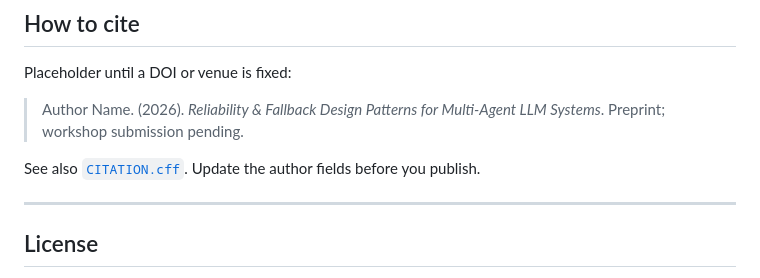
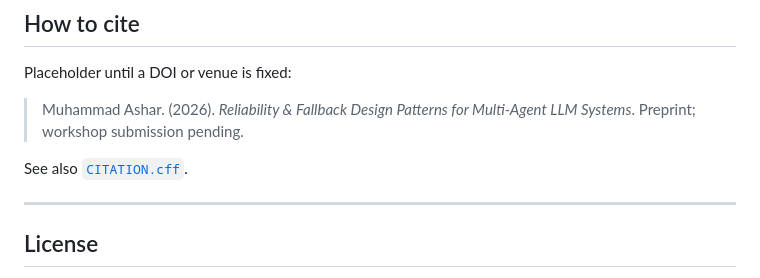
Before and after one commit to Ashar086/llm-fallback-reliability, a Markdown page: README.md, the part around the change. Rendered like a GitHub page.

Commit message:
Change author name in citation placeholder
Updated author name in citation section of README.

```diff
--- a/README.md
+++ b/README.md
@@ -129,11 +129,10 @@ logs/                    # local run outputs (gitignored)
 
 Placeholder until a DOI or venue is fixed:
 
-> Author Name. (2026). *Reliability & Fallback Design Patterns for Multi-Agent
+> Muhammad Ashar. (2026). *Reliability & Fallback Design Patterns for Multi-Agent
 > LLM Systems*. Preprint; workshop submission pending.
 
-See also [`CITATION.cff`](CITATION.cff). Update the author fields before you
-publish.
+See also [`CITATION.cff`](CITATION.cff).
 
 ---
 
```
